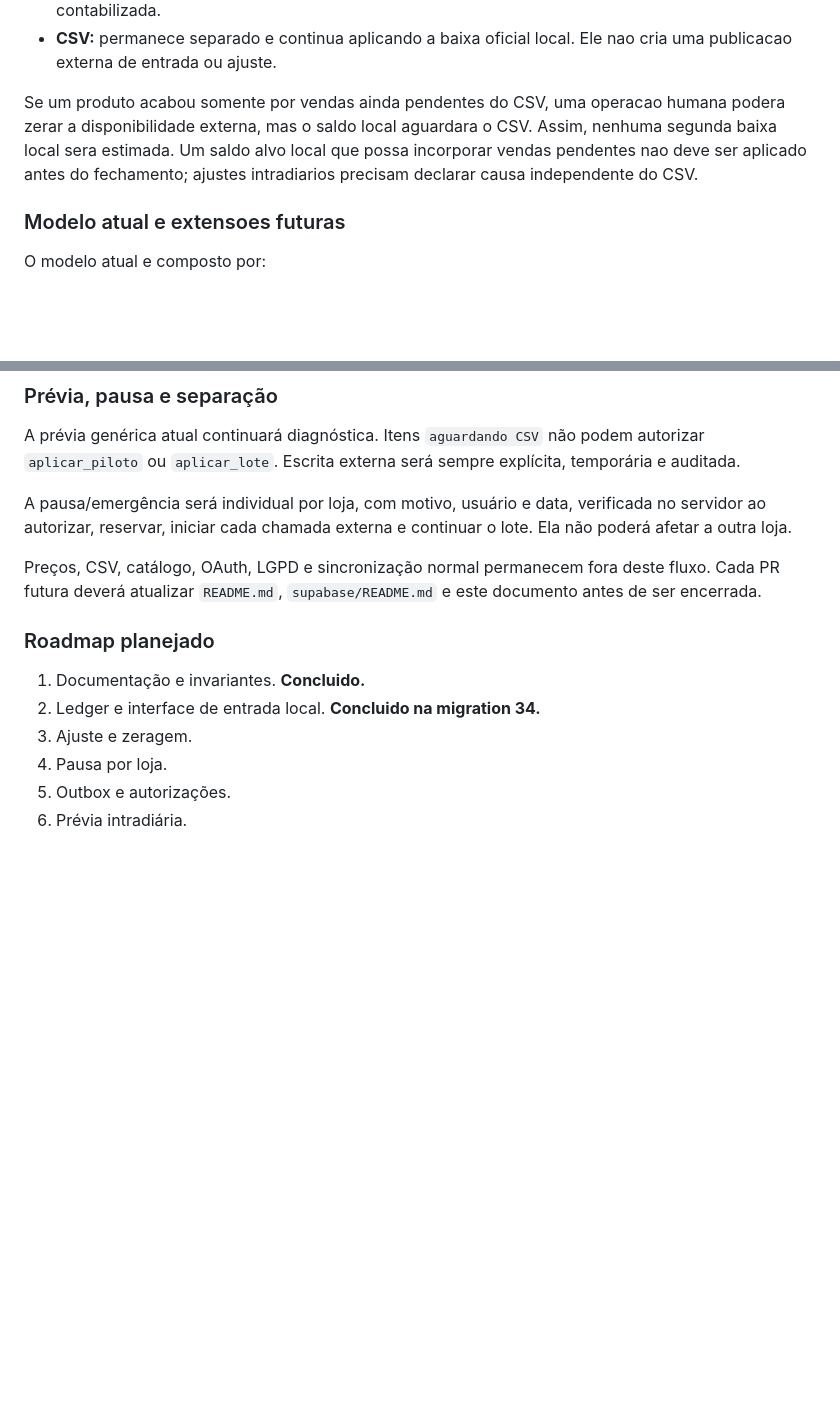
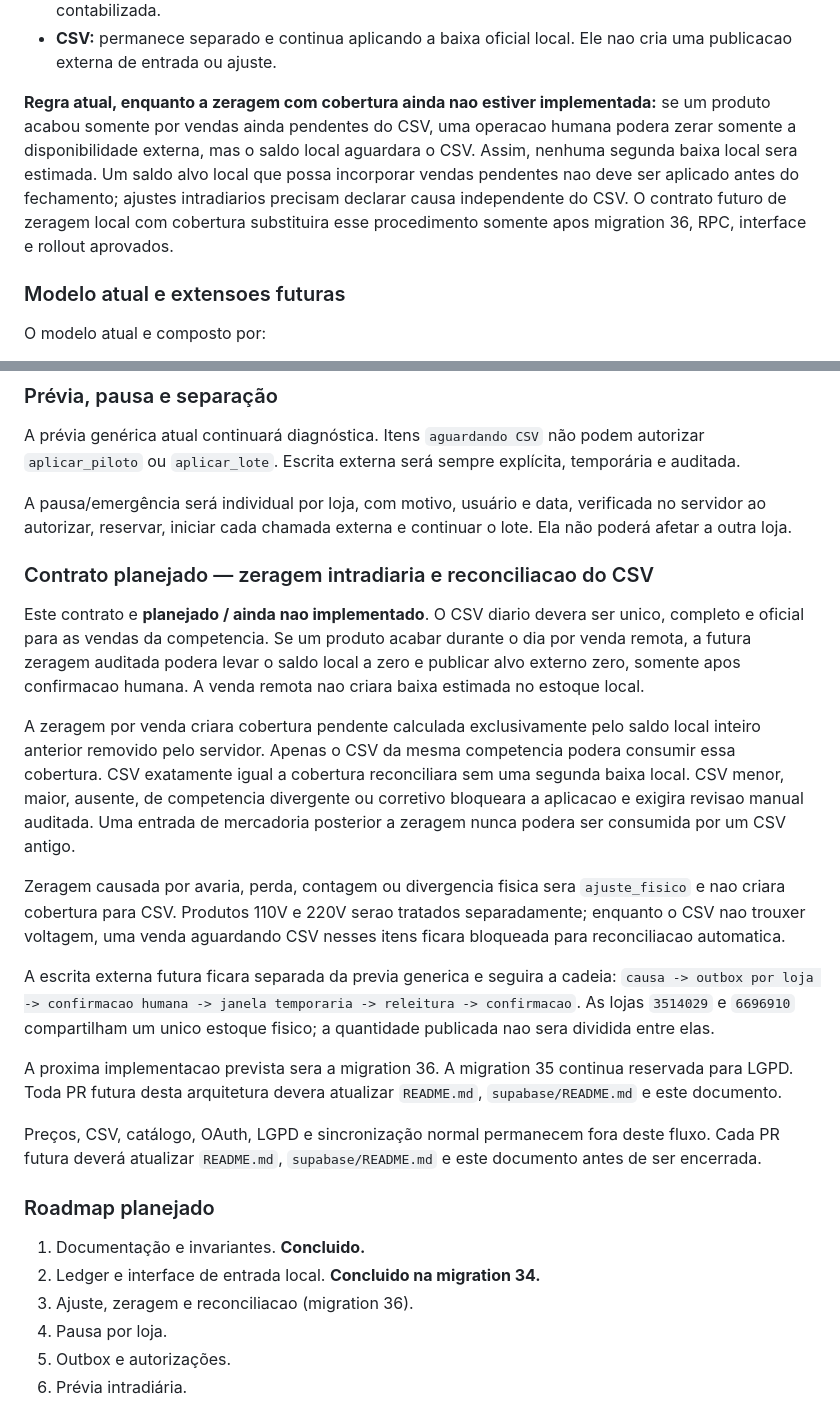
Before and after one commit to comercial611/docker-ponto, a Markdown page: docs/ARQUITETURA.md, 2 parts joined by grey strips. Drawn GitHub-style; blank space fills up the shorter version.

```diff
--- a/docs/ARQUITETURA.md
+++ b/docs/ARQUITETURA.md
@@ -369,11 +369,14 @@ nunca pode gerar reposicao automatica.
 - **CSV:** permanece separado e continua aplicando a baixa oficial local. Ele
   nao cria uma publicacao externa de entrada ou ajuste.
 
-Se um produto acabou somente por vendas ainda pendentes do CSV, uma operacao
-humana podera zerar a disponibilidade externa, mas o saldo local aguardara o
-CSV. Assim, nenhuma segunda baixa local sera estimada. Um saldo alvo local que
-possa incorporar vendas pendentes nao deve ser aplicado antes do fechamento;
-ajustes intradiarios precisam declarar causa independente do CSV.
+**Regra atual, enquanto a zeragem com cobertura ainda nao estiver implementada:**
+se um produto acabou somente por vendas ainda pendentes do CSV, uma operacao
+humana podera zerar somente a disponibilidade externa, mas o saldo local
+aguardara o CSV. Assim, nenhuma segunda baixa local sera estimada. Um saldo alvo
+local que possa incorporar vendas pendentes nao deve ser aplicado antes do
+fechamento; ajustes intradiarios precisam declarar causa independente do CSV.
+O contrato futuro de zeragem local com cobertura substituira esse procedimento
+somente apos migration 36, RPC, interface e rollout aprovados.
 
 ### Modelo atual e extensoes futuras
 
@@ -419,6 +422,36 @@ A pausa/emergência será individual por loja, com motivo, usuário e data,
 verificada no servidor ao autorizar, reservar, iniciar cada chamada externa e
 continuar o lote. Ela não poderá afetar a outra loja.
 
+### Contrato planejado — zeragem intradiaria e reconciliacao do CSV
+
+Este contrato e **planejado / ainda nao implementado**. O CSV diario devera
+ser unico, completo e oficial para as vendas da competencia. Se um produto
+acabar durante o dia por venda remota, a futura zeragem auditada podera levar
+o saldo local a zero e publicar alvo externo zero, somente apos confirmacao
+humana. A venda remota nao criara baixa estimada no estoque local.
+
+A zeragem por venda criara cobertura pendente calculada exclusivamente pelo
+saldo local inteiro anterior removido pelo servidor. Apenas o CSV da mesma
+competencia podera consumir essa cobertura. CSV exatamente igual a cobertura
+reconciliara sem uma segunda baixa local. CSV menor, maior, ausente, de
+competencia divergente ou corretivo bloqueara a aplicacao e exigira revisao
+manual auditada. Uma entrada de mercadoria posterior a zeragem nunca podera
+ser consumida por um CSV antigo.
+
+Zeragem causada por avaria, perda, contagem ou divergencia fisica sera
+`ajuste_fisico` e nao criara cobertura para CSV. Produtos 110V e 220V serao
+tratados separadamente; enquanto o CSV nao trouxer voltagem, uma venda
+aguardando CSV nesses itens ficara bloqueada para reconciliacao automatica.
+
+A escrita externa futura ficara separada da previa generica e seguira a cadeia:
+`causa -> outbox por loja -> confirmacao humana -> janela temporaria ->
+releitura -> confirmacao`. As lojas `3514029` e `6696910` compartilham um
+unico estoque fisico; a quantidade publicada nao sera dividida entre elas.
+
+A proxima implementacao prevista sera a migration 36. A migration 35 continua
+reservada para LGPD. Toda PR futura desta arquitetura devera atualizar
+`README.md`, `supabase/README.md` e este documento.
+
 Preços, CSV, catálogo, OAuth, LGPD e sincronização normal permanecem fora
 deste fluxo. Cada PR futura deverá atualizar `README.md`, `supabase/README.md`
 e este documento antes de ser encerrada.
@@ -427,7 +460,7 @@ e este documento antes de ser encerrada.
 
 1. Documentação e invariantes. **Concluido.**
 2. Ledger e interface de entrada local. **Concluido na migration 34.**
-3. Ajuste e zeragem.
+3. Ajuste, zeragem e reconciliacao (migration 36).
 4. Pausa por loja.
 5. Outbox e autorizações.
 6. Prévia intradiária.
```
Also changed, not shown: README.md (+37 -4 lines), supabase/README.md (+37 -5 lines).
